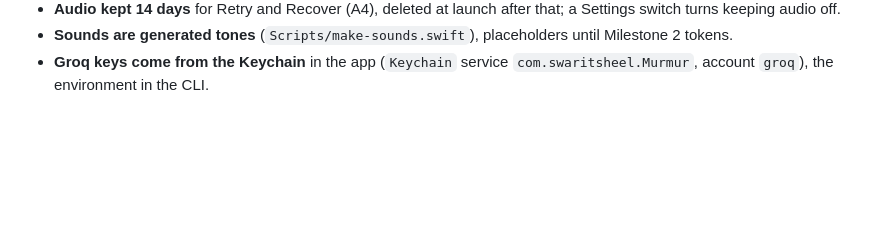
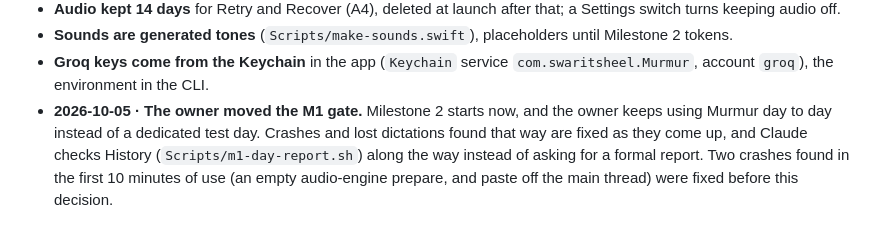
Before and after one commit to Swarit07/murmur, a Markdown page: docs/decisions.md, the part around the change. GitHub-like rendering; blank space fills up the shorter version.

Commit message:
Log the owner's decision to start Milestone 2 before the M1 day test
Co-Authored-By: Claude Opus 5.5 <noreply@anthropic.com>

```diff
--- a/docs/decisions.md
+++ b/docs/decisions.md
@@ -62,3 +62,4 @@ Newest last. Each entry: date, decision, reason.
 - **Audio kept 14 days** for Retry and Recover (A4), deleted at launch after that; a Settings switch turns keeping audio off.
 - **Sounds are generated tones** (`Scripts/make-sounds.swift`), placeholders until Milestone 2 tokens.
 - **Groq keys come from the Keychain** in the app (`Keychain` service `com.swaritsheel.Murmur`, account `groq`), the environment in the CLI.
+- **2026-10-05 · The owner moved the M1 gate.** Milestone 2 starts now, and the owner keeps using Murmur day to day instead of a dedicated test day. Crashes and lost dictations found that way are fixed as they come up, and Claude checks History (`Scripts/m1-day-report.sh`) along the way instead of asking for a formal report. Two crashes found in the first 10 minutes of use (an empty audio-engine prepare, and paste off the main thread) were fixed before this decision.
```
